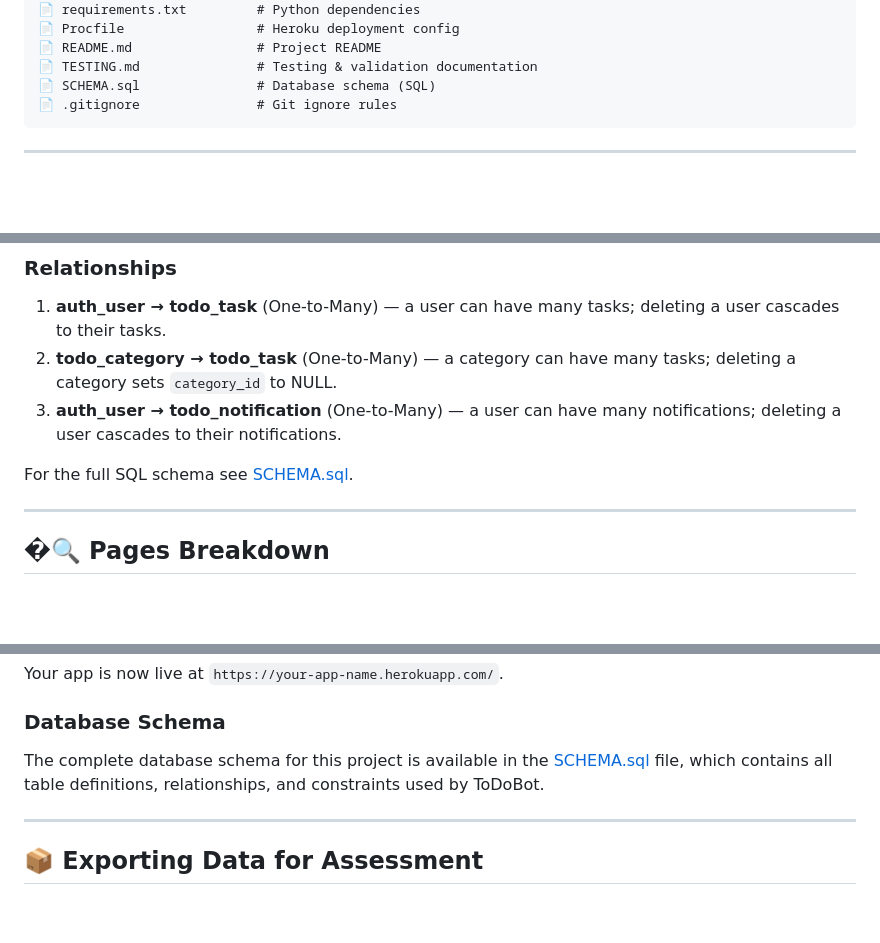
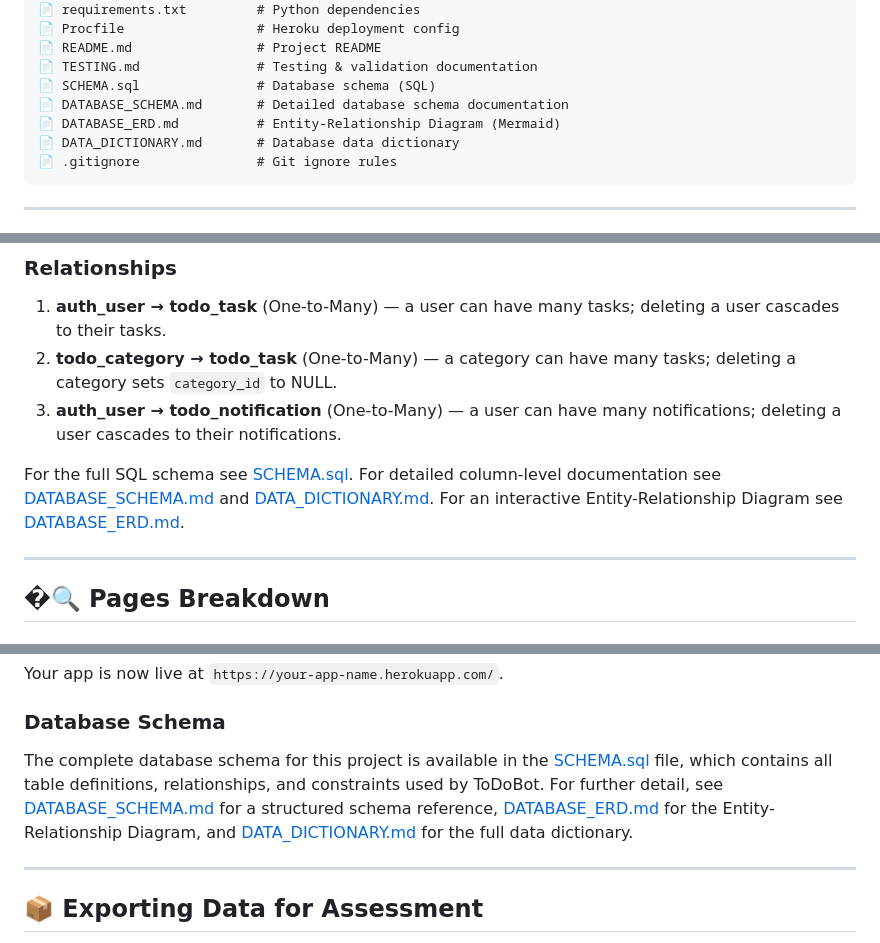
Before and after one commit to ChrisQ557/ToDoBot, a Markdown page: README.md, 3 parts joined by grey strips. Drawn GitHub-style; blank space fills up the shorter version.

Commit message:
docs: add cross-references to DATABASE_SCHEMA.md, DATABASE_ERD.md, DATA_DICTIONARY.md in README

```diff
--- a/README.md
+++ b/README.md
@@ -140,6 +140,9 @@ All interactions happen seamlessly via Django templates ensuring a responsive an
     📄 README.md                # Project README
     📄 TESTING.md               # Testing & validation documentation
     📄 SCHEMA.sql               # Database schema (SQL)
+    📄 DATABASE_SCHEMA.md       # Detailed database schema documentation
+    📄 DATABASE_ERD.md          # Entity-Relationship Diagram (Mermaid)
+    📄 DATA_DICTIONARY.md       # Database data dictionary
     📄 .gitignore               # Git ignore rules
 
 * * *
@@ -254,7 +257,7 @@ Notification table for user notifications.
 2. **todo_category → todo_task** (One-to-Many) — a category can have many tasks; deleting a category sets `category_id` to NULL.
 3. **auth_user → todo_notification** (One-to-Many) — a user can have many notifications; deleting a user cascades to their notifications.
 
-For the full SQL schema see [SCHEMA.sql](SCHEMA.sql).
+For the full SQL schema see [SCHEMA.sql](SCHEMA.sql). For detailed column-level documentation see [DATABASE_SCHEMA.md](DATABASE_SCHEMA.md) and [DATA_DICTIONARY.md](DATA_DICTIONARY.md). For an interactive Entity-Relationship Diagram see [DATABASE_ERD.md](DATABASE_ERD.md).
 
 * * *
 
@@ -479,7 +482,7 @@ Your app is now live at `https://your-app-name.herokuapp.com/`.
 
 ### Database Schema
 
-The complete database schema for this project is available in the [SCHEMA.sql](SCHEMA.sql) file, which contains all table definitions, relationships, and constraints used by ToDoBot.
+The complete database schema for this project is available in the [SCHEMA.sql](SCHEMA.sql) file, which contains all table definitions, relationships, and constraints used by ToDoBot. For further detail, see [DATABASE_SCHEMA.md](DATABASE_SCHEMA.md) for a structured schema reference, [DATABASE_ERD.md](DATABASE_ERD.md) for the Entity-Relationship Diagram, and [DATA_DICTIONARY.md](DATA_DICTIONARY.md) for the full data dictionary.
 
 * * *
 
```
